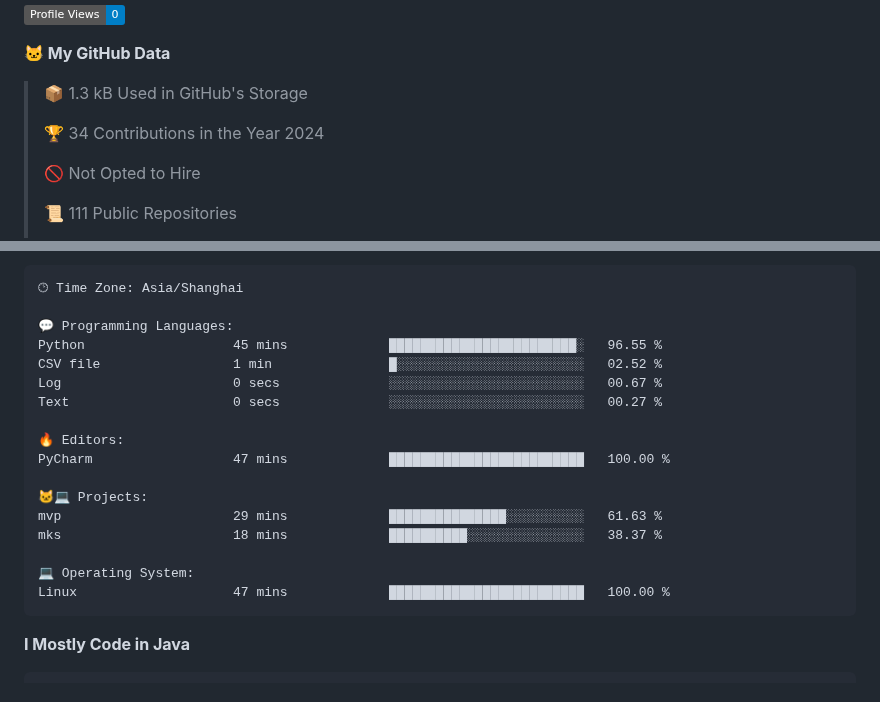
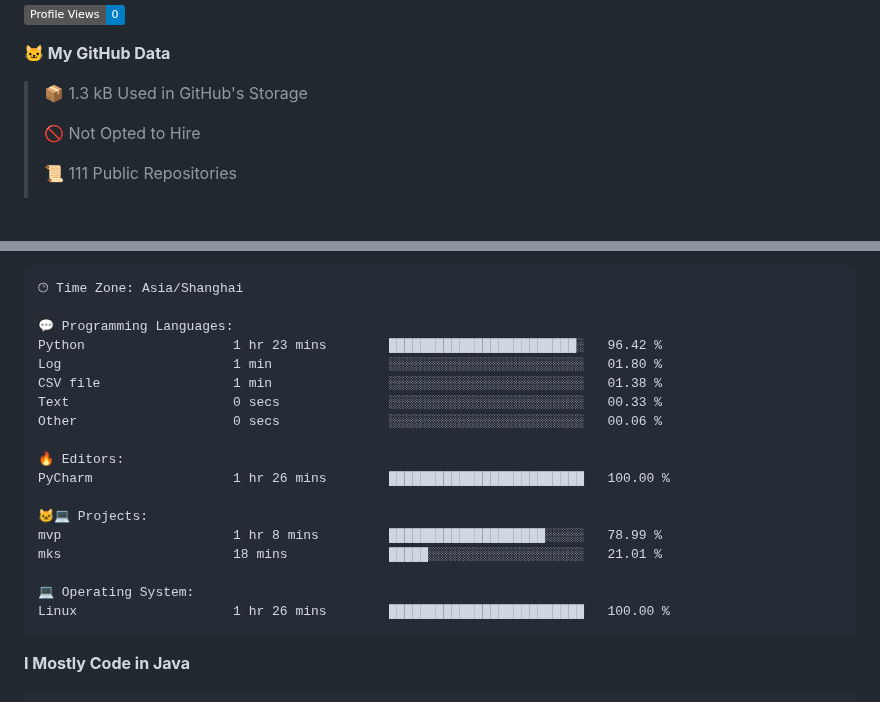
Before and after one commit to alloevil/alloevil, a Markdown page: README.md, 2 parts joined by grey strips. Drawn GitHub-style; badges without logos; blank space fills up the shorter version.

Commit message:
Updated with Dev Metrics

````diff
--- a/README.md
+++ b/README.md
@@ -43,8 +43,6 @@ Here are some ideas to get you started:
 **🐱 My GitHub Data**
 
 > 📦 1.3 kB Used in GitHub's Storage
- >
-> 🏆 34 Contributions in the Year 2024
  >
 > 🚫 Not Opted to Hire
  >
@@ -79,20 +77,21 @@ Sunday                   0 commits           ░░░░░░░░░░░
 🕑︎ Time Zone: Asia/Shanghai
 
 💬 Programming Languages:
-Python                   45 mins             ████████████████████████░   96.55 %
-CSV file                 1 min               █░░░░░░░░░░░░░░░░░░░░░░░░   02.52 %
-Log                      0 secs              ░░░░░░░░░░░░░░░░░░░░░░░░░   00.67 %
-Text                     0 secs              ░░░░░░░░░░░░░░░░░░░░░░░░░   00.27 %
+Python                   1 hr 23 mins        ████████████████████████░   96.42 %
+Log                      1 min               ░░░░░░░░░░░░░░░░░░░░░░░░░   01.80 %
+CSV file                 1 min               ░░░░░░░░░░░░░░░░░░░░░░░░░   01.38 %
+Text                     0 secs              ░░░░░░░░░░░░░░░░░░░░░░░░░   00.33 %
+Other                    0 secs              ░░░░░░░░░░░░░░░░░░░░░░░░░   00.06 %
 
 🔥 Editors:
-PyCharm                  47 mins             █████████████████████████   100.00 %
+PyCharm                  1 hr 26 mins        █████████████████████████   100.00 %
 
 🐱‍💻 Projects:
-mvp                      29 mins             ███████████████░░░░░░░░░░   61.63 %
-mks                      18 mins             ██████████░░░░░░░░░░░░░░░   38.37 %
+mvp                      1 hr 8 mins         ████████████████████░░░░░   78.99 %
+mks                      18 mins             █████░░░░░░░░░░░░░░░░░░░░   21.01 %
 
 💻 Operating System:
-Linux                    47 mins             █████████████████████████   100.00 %
+Linux                    1 hr 26 mins        █████████████████████████   100.00 %
 ```
 
 **I Mostly Code in Java**
````
Also changed, not shown: other parts of README.md (+2 -2 lines).
